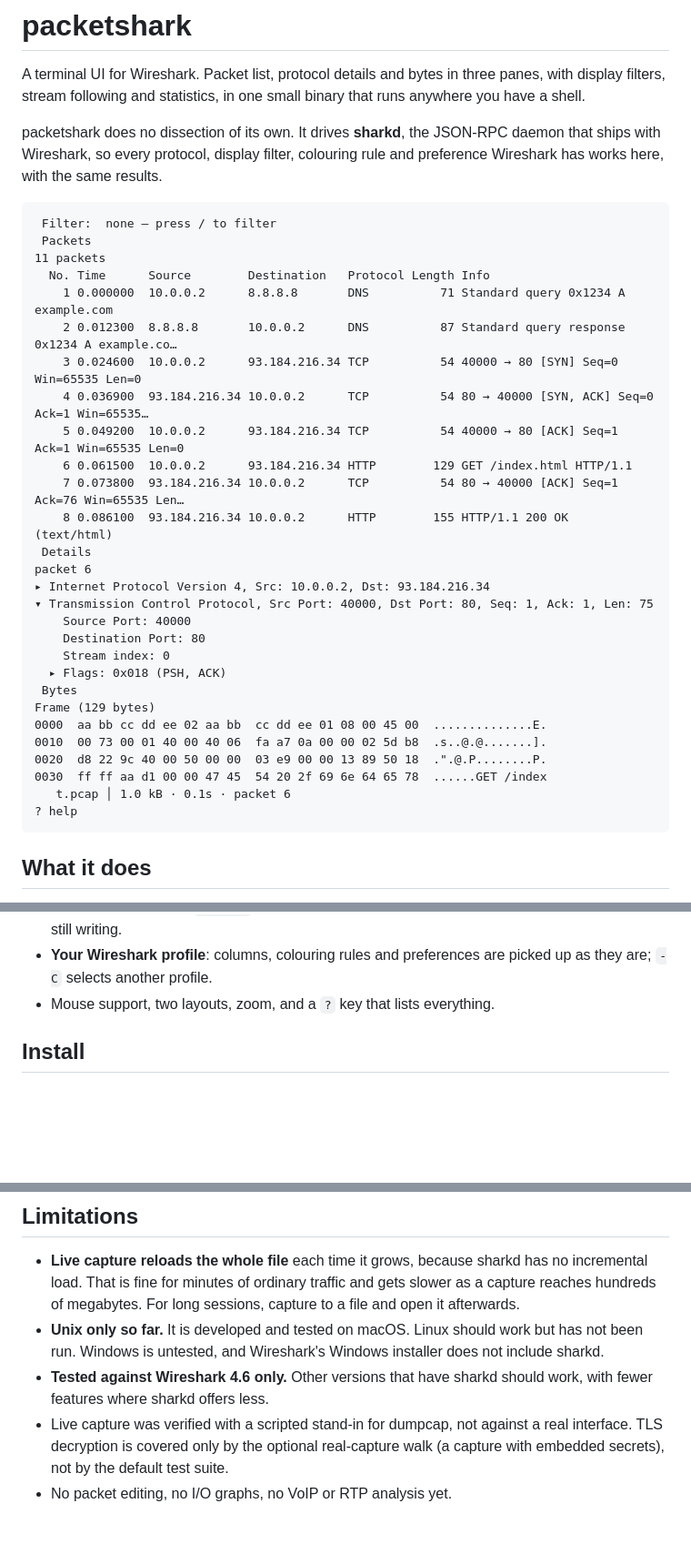
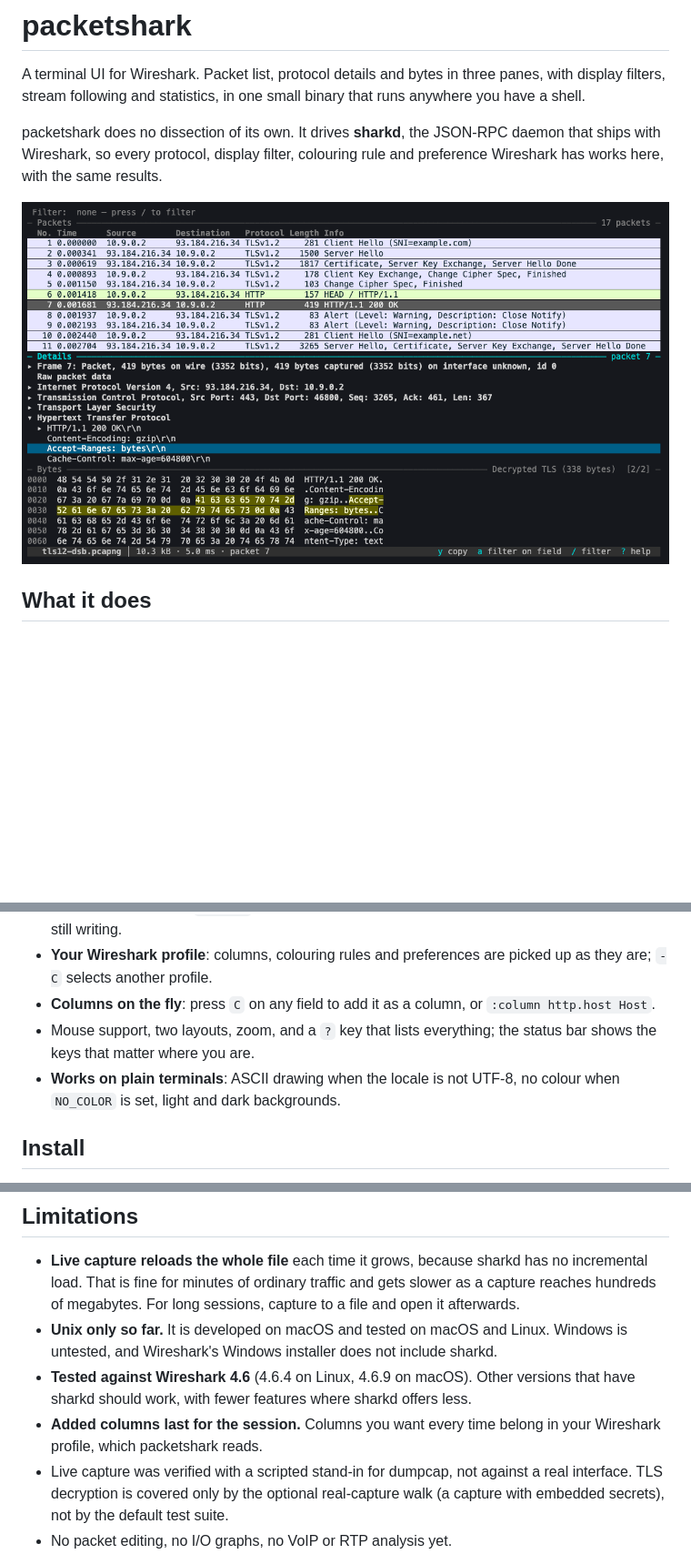
Before and after one commit to DevSingh05/packetshark, a Markdown page: README.md, 3 parts joined by grey strips. Shown at 91% size. Rendered like a GitHub page; pictures changed too: docs/screenshot.png (added); blank space fills up the shorter version.

````diff
--- a/README.md
+++ b/README.md
@@ -8,32 +8,7 @@ packetshark does no dissection of its own. It drives **sharkd**, the JSON-RPC
 daemon that ships with Wireshark, so every protocol, display filter, colouring
 rule and preference Wireshark has works here, with the same results.
 
-```
- Filter:  none — press / to filter
- Packets                                                                                     11 packets
-  No. Time      Source        Destination   Protocol Length Info
-    1 0.000000  10.0.0.2      8.8.8.8       DNS          71 Standard query 0x1234 A example.com
-    2 0.012300  8.8.8.8       10.0.0.2      DNS          87 Standard query response 0x1234 A example.co…
-    3 0.024600  10.0.0.2      93.184.216.34 TCP          54 40000 → 80 [SYN] Seq=0 Win=65535 Len=0
-    4 0.036900  93.184.216.34 10.0.0.2      TCP          54 80 → 40000 [SYN, ACK] Seq=0 Ack=1 Win=65535…
-    5 0.049200  10.0.0.2      93.184.216.34 TCP          54 40000 → 80 [ACK] Seq=1 Ack=1 Win=65535 Len=0
-    6 0.061500  10.0.0.2      93.184.216.34 HTTP        129 GET /index.html HTTP/1.1
-    7 0.073800  93.184.216.34 10.0.0.2      TCP          54 80 → 40000 [ACK] Seq=1 Ack=76 Win=65535 Len…
-    8 0.086100  93.184.216.34 10.0.0.2      HTTP        155 HTTP/1.1 200 OK  (text/html)
- Details                                                                                       packet 6
-▸ Internet Protocol Version 4, Src: 10.0.0.2, Dst: 93.184.216.34
-▾ Transmission Control Protocol, Src Port: 40000, Dst Port: 80, Seq: 1, Ack: 1, Len: 75
-    Source Port: 40000
-    Destination Port: 80
-    Stream index: 0
-  ▸ Flags: 0x018 (PSH, ACK)
- Bytes                                                                                Frame (129 bytes)
-0000  aa bb cc dd ee 02 aa bb  cc dd ee 01 08 00 45 00  ..............E.
-0010  00 73 00 01 40 00 40 06  fa a7 0a 00 00 02 5d b8  .s..@.@.......].
-0020  d8 22 9c 40 00 50 00 00  03 e9 00 00 13 89 50 18  .".@.P........P.
-0030  ff ff aa d1 00 00 47 45  54 20 2f 69 6e 64 65 78  ......GET /index
-   t.pcap │ 1.0 kB · 0.1s · packet 6                                                             ? help
-```
+![packetshark showing a TLS session it has decrypted: the packet list, the HTTP header selected in the details tree, and its bytes highlighted in the hex view](docs/screenshot.png)
 
 ## What it does
 
@@ -56,7 +31,12 @@ rule and preference Wireshark has works here, with the same results.
   file that another program is still writing.
 - **Your Wireshark profile**: columns, colouring rules and preferences are
   picked up as they are; `-C` selects another profile.
-- Mouse support, two layouts, zoom, and a `?` key that lists everything.
+- **Columns on the fly**: press `C` on any field to add it as a column, or
+  `:column http.host Host`.
+- Mouse support, two layouts, zoom, and a `?` key that lists everything; the
+  status bar shows the keys that matter where you are.
+- **Works on plain terminals**: ASCII drawing when the locale is not UTF-8,
+  no colour when `NO_COLOR` is set, light and dark backgrounds.
 
 ## Install
 
@@ -306,11 +296,14 @@ dropped the rest.
   has no incremental load. That is fine for minutes of ordinary traffic and
   gets slower as a capture reaches hundreds of megabytes. For long sessions,
   capture to a file and open it afterwards.
-- **Unix only so far.** It is developed and tested on macOS. Linux should
-  work but has not been run. Windows is untested, and Wireshark's Windows
-  installer does not include sharkd.
-- **Tested against Wireshark 4.6 only.** Other versions that have sharkd
-  should work, with fewer features where sharkd offers less.
+- **Unix only so far.** It is developed on macOS and tested on macOS and
+  Linux. Windows is untested, and Wireshark's Windows installer does not
+  include sharkd.
+- **Tested against Wireshark 4.6** (4.6.4 on Linux, 4.6.9 on macOS). Other
+  versions that have sharkd should work, with fewer features where sharkd
+  offers less.
+- **Added columns last for the session.** Columns you want every time belong
+  in your Wireshark profile, which packetshark reads.
 - Live capture was verified with a scripted stand-in for dumpcap, not against
   a real interface. TLS decryption is covered only by the optional
   real-capture walk (a capture with embedded secrets), not by the default
````
Also changed, not shown: other parts of README.md (+34 -24 lines), 8 other files.
